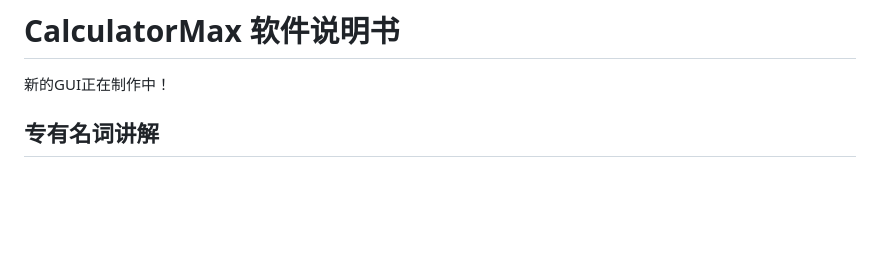
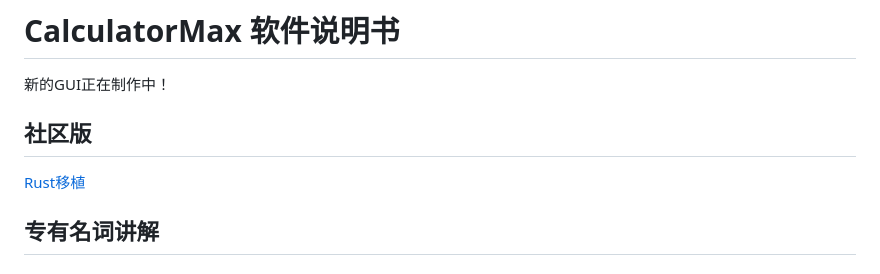
Before and after one commit to 6871296/calculatorMax, a Markdown page: README.md, the part around the change. GitHub-like rendering; blank space fills up the shorter version.

Commit message:
Add community edition section and Rust port link

```diff
--- a/README.md
+++ b/README.md
@@ -1,6 +1,9 @@
 # CalculatorMax 软件说明书
 
 新的GUI正在制作中！
+## 社区版
+
+[Rust移植](https://github.com/wumingshiali/calculatorMax-Rust)
 
 ## 专有名词讲解
 
```
